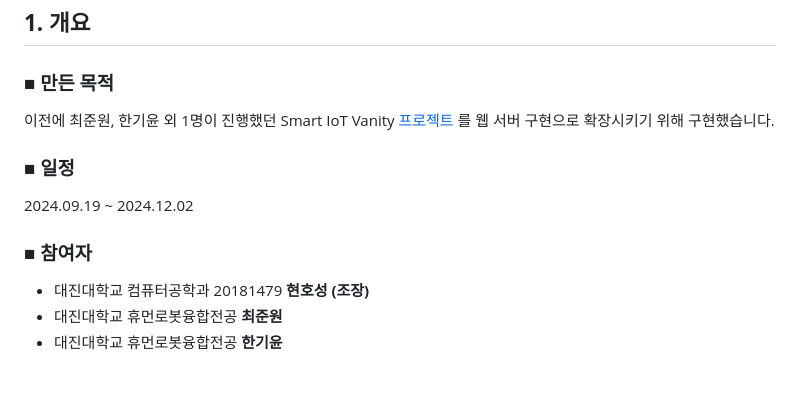
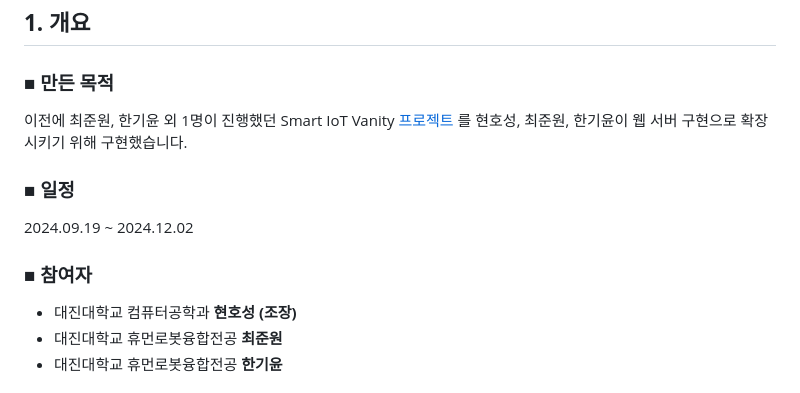
Before and after one commit to hosunghyun/Smart_Makeup_Web, a Markdown page: README.md, the part around the change. Drawn GitHub-style.

```diff
--- a/README.md
+++ b/README.md
@@ -2,14 +2,14 @@
 ## **1. 개요**
 
 ### ■ 만든 목적
- 이전에 최준원, 한기윤 외 1명이 진행했던 Smart IoT Vanity [프로젝트](https://github.com/zecube/Smart_Makeup) 를 웹 서버 구현으로 확장시키기 위해 구현했습니다.
+ 이전에 최준원, 한기윤 외 1명이 진행했던 Smart IoT Vanity [프로젝트](https://github.com/zecube/Smart_Makeup) 를 현호성, 최준원, 한기윤이 웹 서버 구현으로 확장시키기 위해 구현했습니다.
 
 
 ### ■ 일정
 2024.09.19 ~ 2024.12.02
 
 ### ■ 참여자
-- 대진대학교 컴퓨터공학과 20181479 **현호성 (조장)**
+- 대진대학교 컴퓨터공학과 **현호성 (조장)**
 - 대진대학교 휴먼로봇융합전공 **최준원**
 - 대진대학교 휴먼로봇융합전공 **한기윤**
 
```
